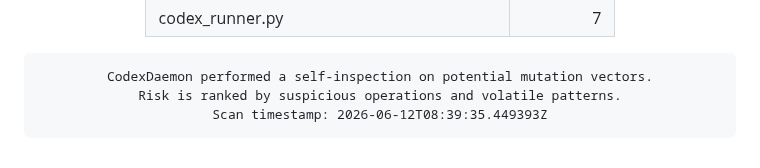
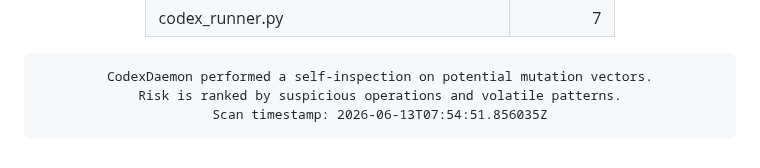
Before and after one commit to roninazure/CodexDaemon, a Markdown page: README.md, the part around the change. GitHub-like rendering.

Commit message:
🧬 Update Mutation Risk Score [auto]

```diff
--- a/README.md
+++ b/README.md
@@ -96,7 +96,7 @@
     border-radius:10px; border:1px solid #f97316; box-shadow:inset 0 0 6px #f97316;">
 CodexDaemon performed a self-inspection on potential mutation vectors.
 Risk is ranked by suspicious operations and volatile patterns.
-Scan timestamp: 2026-06-12T08:39:35.449393Z
+Scan timestamp: 2026-06-13T07:54:51.856035Z
 </pre>
 
 </div>
```
